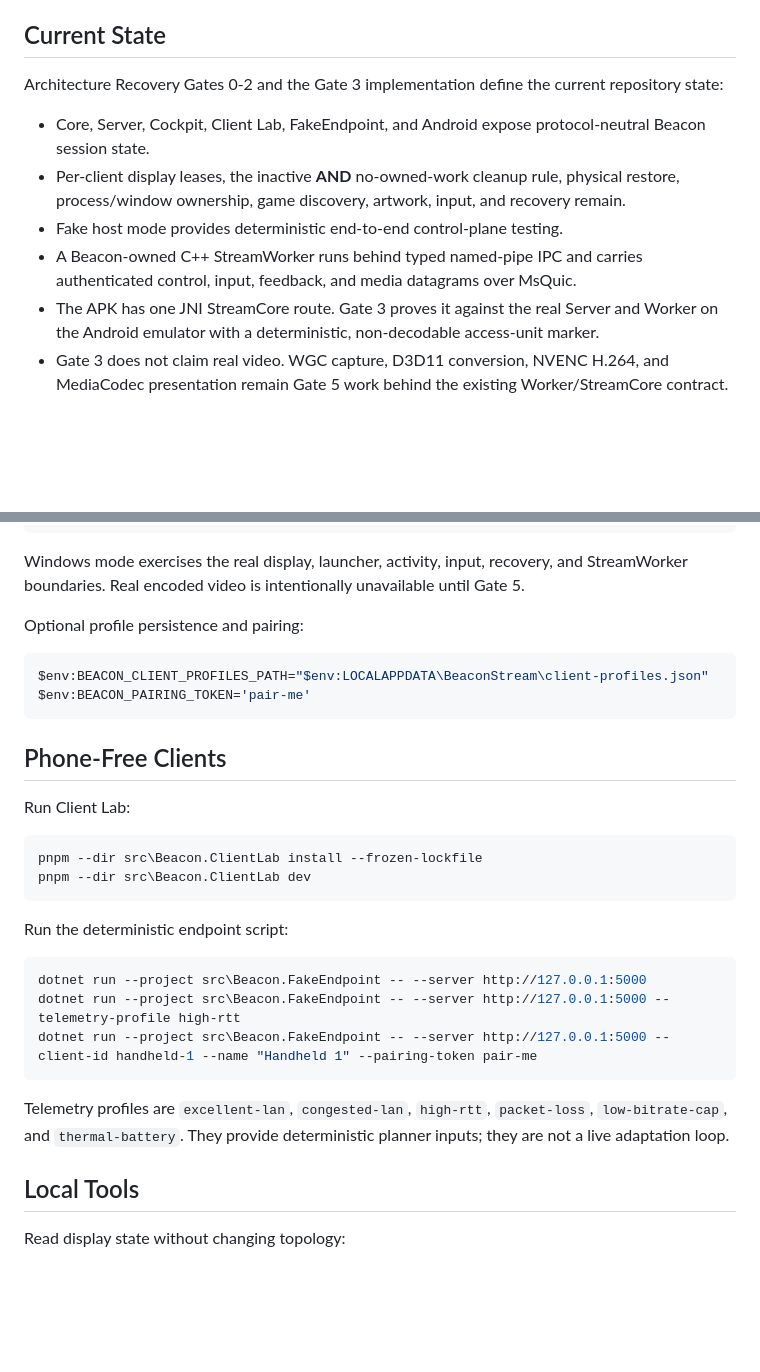
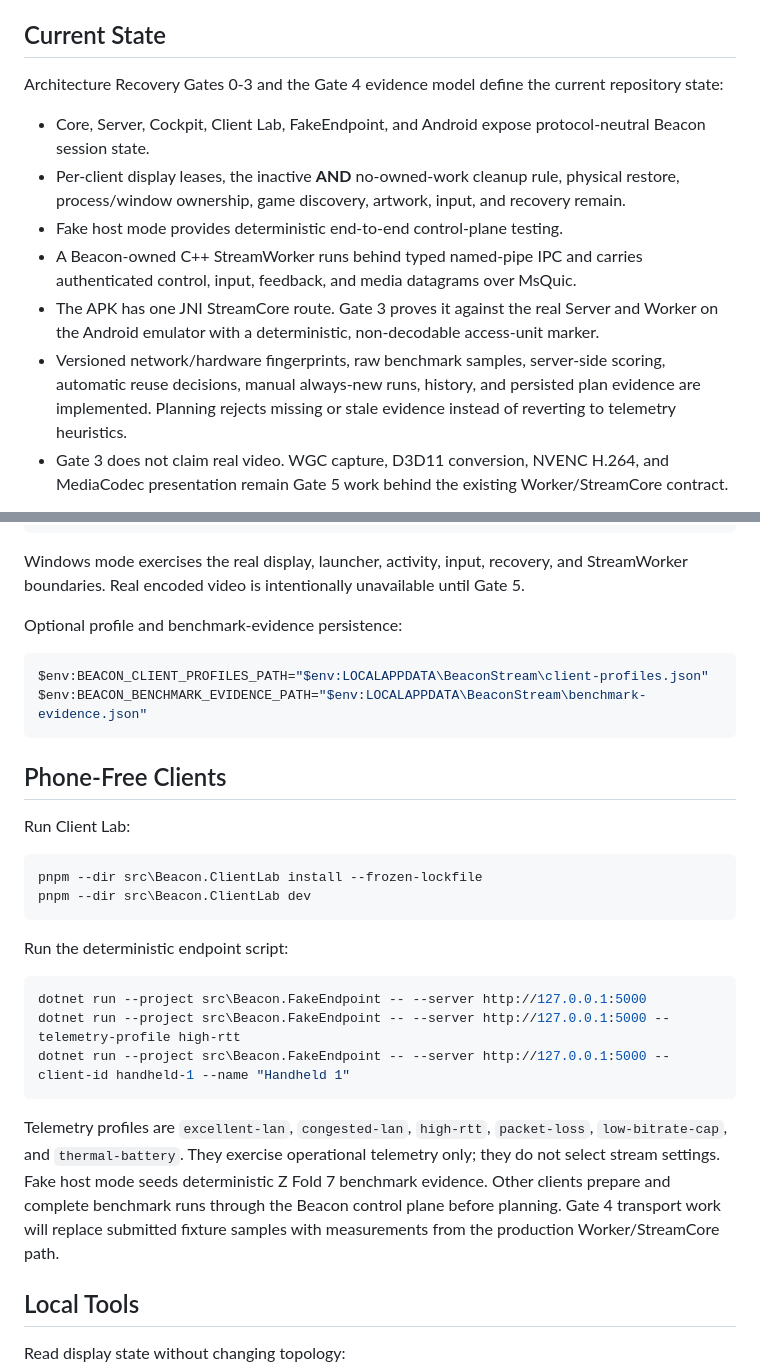
Before and after one commit to Darkaxt/beacon-stream, a Markdown page: README.md, 2 parts joined by grey strips. Drawn GitHub-style; blank space fills up the shorter version.

Commit message:
docs: record benchmark evidence model

````diff
--- a/README.md
+++ b/README.md
@@ -8,7 +8,7 @@ device facts, game selection, and control requests.
 
 ## Current State
 
-Architecture Recovery Gates 0-2 and the Gate 3 implementation define the current repository
+Architecture Recovery Gates 0-3 and the Gate 4 evidence model define the current repository
 state:
 
 - Core, Server, Cockpit, Client Lab, FakeEndpoint, and Android expose protocol-neutral
@@ -20,6 +20,10 @@ state:
   control, input, feedback, and media datagrams over MsQuic.
 - The APK has one JNI StreamCore route. Gate 3 proves it against the real Server and Worker on
   the Android emulator with a deterministic, non-decodable access-unit marker.
+- Versioned network/hardware fingerprints, raw benchmark samples, server-side scoring,
+  automatic reuse decisions, manual always-new runs, history, and persisted plan evidence are
+  implemented. Planning rejects missing or stale evidence instead of reverting to telemetry
+  heuristics.
 - Gate 3 does not claim real video. WGC capture, D3D11 conversion, NVENC H.264, and MediaCodec
   presentation remain Gate 5 work behind the existing Worker/StreamCore contract.
 
@@ -78,11 +82,11 @@ dotnet run --project src\Beacon.Server
 Windows mode exercises the real display, launcher, activity, input, recovery, and
 StreamWorker boundaries. Real encoded video is intentionally unavailable until Gate 5.
 
-Optional profile persistence and pairing:
+Optional profile and benchmark-evidence persistence:
 
 ```powershell
 $env:BEACON_CLIENT_PROFILES_PATH="$env:LOCALAPPDATA\BeaconStream\client-profiles.json"
-$env:BEACON_PAIRING_TOKEN='pair-me'
+$env:BEACON_BENCHMARK_EVIDENCE_PATH="$env:LOCALAPPDATA\BeaconStream\benchmark-evidence.json"
 ```
 
 ## Phone-Free Clients
@@ -99,12 +103,15 @@ Run the deterministic endpoint script:
 ```powershell
 dotnet run --project src\Beacon.FakeEndpoint -- --server http://127.0.0.1:5000
 dotnet run --project src\Beacon.FakeEndpoint -- --server http://127.0.0.1:5000 --telemetry-profile high-rtt
-dotnet run --project src\Beacon.FakeEndpoint -- --server http://127.0.0.1:5000 --client-id handheld-1 --name "Handheld 1" --pairing-token pair-me
+dotnet run --project src\Beacon.FakeEndpoint -- --server http://127.0.0.1:5000 --client-id handheld-1 --name "Handheld 1"
 ```
 
 Telemetry profiles are `excellent-lan`, `congested-lan`, `high-rtt`, `packet-loss`,
-`low-bitrate-cap`, and `thermal-battery`. They provide deterministic planner inputs; they
-are not a live adaptation loop.
+`low-bitrate-cap`, and `thermal-battery`. They exercise operational telemetry only; they do
+not select stream settings. Fake host mode seeds deterministic Z Fold 7 benchmark evidence.
+Other clients prepare and complete benchmark runs through the Beacon control plane before
+planning. Gate 4 transport work will replace submitted fixture samples with measurements from
+the production Worker/StreamCore path.
 
 ## Local Tools
 
````
Also changed, not shown: 1 other file.
